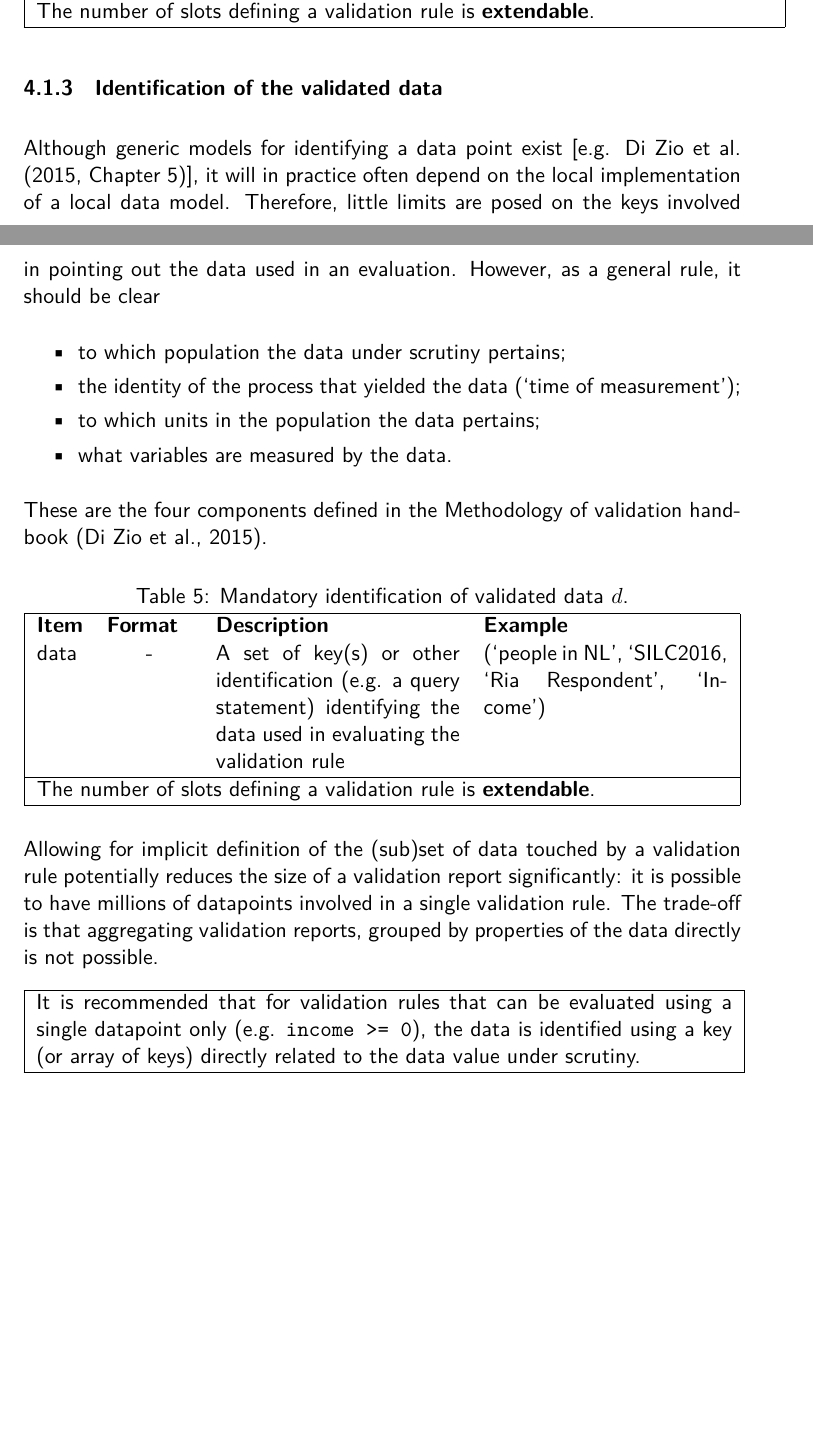
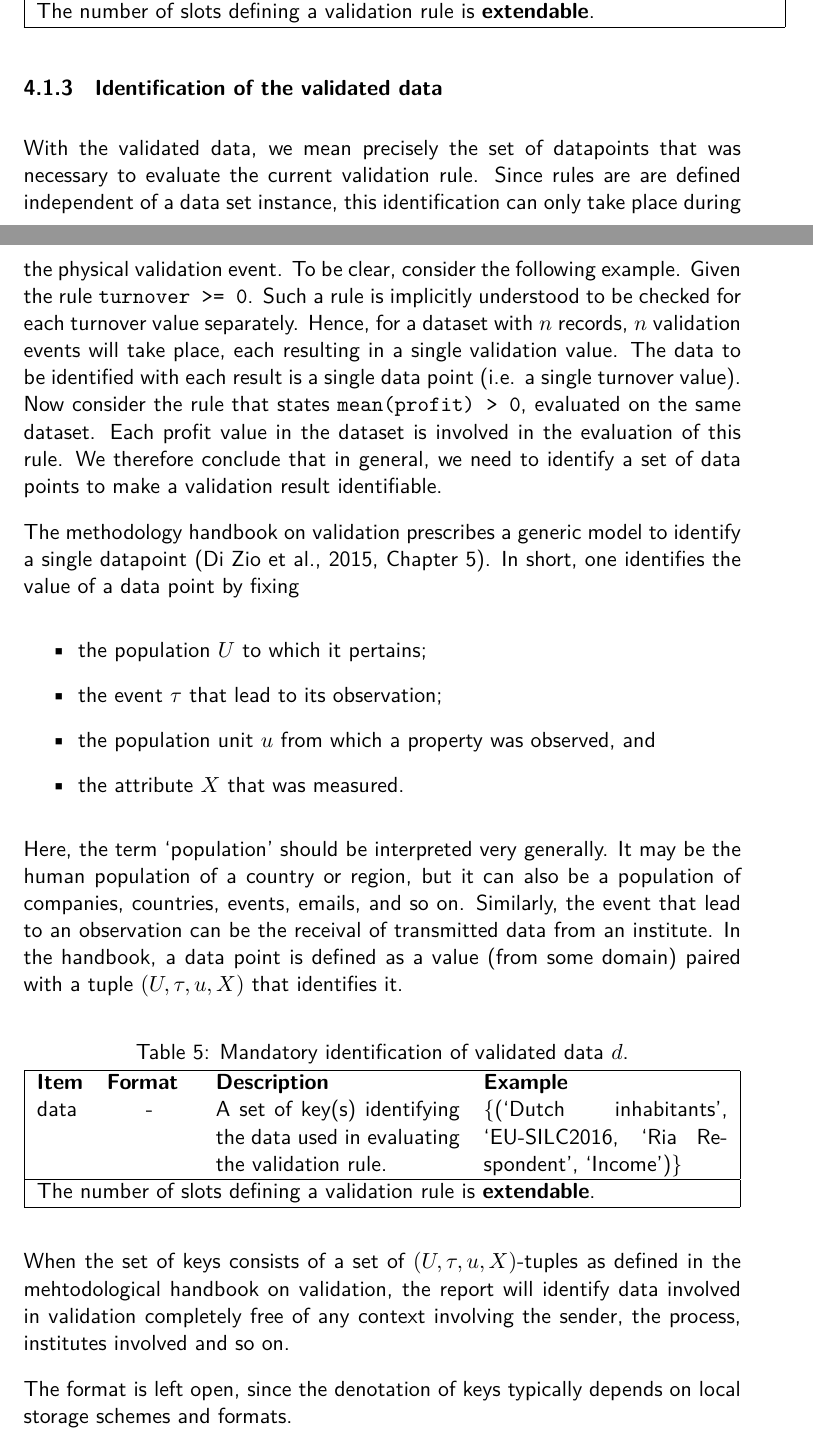
Before and after one commit to data-cleaning/ValidatReport, a LaTeX document (report/validationreport.tex): two parts of pages 10 and 11 of 17, joined at a grey line, cut so that both start at the same text, the shorter picture padded with empty space. Compiled offline with XeLaTeX.

Commit message:
better basic reports

```diff
--- a/report/validationreport.tex
+++ b/report/validationreport.tex
@@ -181,19 +181,38 @@ severity      & enum     & \code{`error'}, \code{`warning'},
 
 %%%%%%%%%%%%%%%%%%%%%%%%%%%%%%%%%%%%%%%%%%%%%%%%%%%%%%%%%%%%%%%%%%%%%%%%%%%%%%%
 \subsubsection{Identification of the validated data}
-Although generic models for identifying a data point exist [e.g.
-\citet[Chapter~5]{zio2015methodology}], it will in practice often depend on the
-local implementation of a local data model. Therefore, little limits are posed
-on the keys involved in pointing out the data used in an evaluation. However,
-as a general rule, it should be clear
-\begin{itemize}[itemsep=0pt]
-\item to which population the data under scrutiny pertains;
-\item the identity of the process that yielded the data (`time of measurement');
-\item to which units in the population the data pertains;
-\item what variables are measured by the data.
+With the validated data, we mean precisely the set of datapoints that was
+necessary to evaluate the current validation rule. Since rules are are defined
+independent of a data set instance, this identification can only take place
+during the physical validation event. To be clear, consider the following
+example. Given the rule \code{turnover >= 0}. Such a rule is implicitly
+understood to be checked for each turnover value separately. Hence, for a
+dataset with $n$ records, $n$ validation events will take place, each resulting
+in a single validation value. The data to be identified with each result is a
+single data point (i.e. a single turnover value). Now consider the rule that
+states \code{mean(profit) > 0}, evaluated on the same dataset. Each profit
+value in the dataset is involved in the evaluation of this rule. We therefore
+conclude that in general, we need to identify a set of data points to make a
+validation result identifiable.
+
+
+The methodology handbook on validation prescribes a generic model to
+identify a single datapoint \citep[Chapter~5]{zio2015methodology}. In short,
+one identifies the value of a data point by fixing
+\begin{itemize}
+\item the population $U$ to which it pertains;
+\item the event $\tau$ that lead to its observation;
+\item the population unit $u$ from which a property was observed, and
+\item the attribute $X$ that was measured.
 \end{itemize}
-These are the four components defined in the Methodology of validation handbook
-\citep{zio2015methodology}.
+Here, the term `population' should be interpreted very generally. It may be the
+human population of a country or region, but it can also be a population of
+companies, countries, events, emails, and so on. Similarly, the event that lead
+to an observation can be the receival of transmitted data from an institute.
+In the handbook, a data point is defined as a value (from some domain) paired
+with a tuple $(U,\tau,u,X)$ that identifies it.
+
+
 
 
 \begin{center}
@@ -201,9 +220,9 @@ These are the four components defined in the Methodology of validation handbook
 \begin{tabular}{|lp{15mm}p{0.34\textwidth}p{0.34\textwidth}|}
 \hline
 \textbf{Item} & \textbf{Format} & \textbf{Description} &\textbf{Example}\\
-data    &\multicolumn{1}{c}{-} & A set of key(s) or other identification (e.g.
-a query statement) identifying the data used in evaluating the validation rule
-&  (`people in NL', `SILC2016, `Ria Respondent', `Income')\\
+data    &\multicolumn{1}{c}{-} & A set of key(s)
+identifying the data used in evaluating the validation rule.
+&  $\{$(`Dutch inhabitants', `EU-SILC2016, `Ria Respondent', `Income')$\}$\\
 \hline
 \multicolumn{4}{|l|}{The number of slots defining a validation rule is \textbf{extendable}.
 }\\
@@ -211,19 +230,20 @@ a query statement) identifying the data used in evaluating the validation rule
 \end{tabular}
 \end{center}
 
+When the set of keys consists of a set of $(U,\tau,u,X)$-tuples as defined in
+the mehtodological handbook on validation, the report will identify data
+involved in validation completely free of any context involving the sender, the
+process, institutes involved and so on.
 
-Allowing for implicit definition of the (sub)set of data touched by a
-validation rule potentially reduces the size of a validation report
-significantly: it is possible to have millions of datapoints involved in a
-single validation rule. The trade-off is that aggregating validation reports,
-grouped by properties of the data directly is not possible.
+The format is left open, since the denotation of keys typically depends on
+local storage schemes and formats.
 
-\begin{tabular}{|p{0.97\textwidth}|}
-\hline
-It is recommended that for validation rules that can be evaluated using a
-single datapoint only (e.g. \code{income >= 0}), the data is identified using a
-key (or array of keys) directly related to the data value under scrutiny.\\
-\hline
-\end{tabular}
+%\begin{tabular}{|p{0.97\textwidth}|}
+%\hline
+%It is recommended that for validation rules that can be evaluated using a
+%single datapoint only (e.g. \code{income >= 0}), the data is identified using a
+%key (or array of keys) directly related to the data value under scrutiny.\\
+%\hline
+%\end{tabular}
 
 \subsubsection{Validation result}
```
Also changed, not shown: report/validationreport.tex (3 more changed lines).
